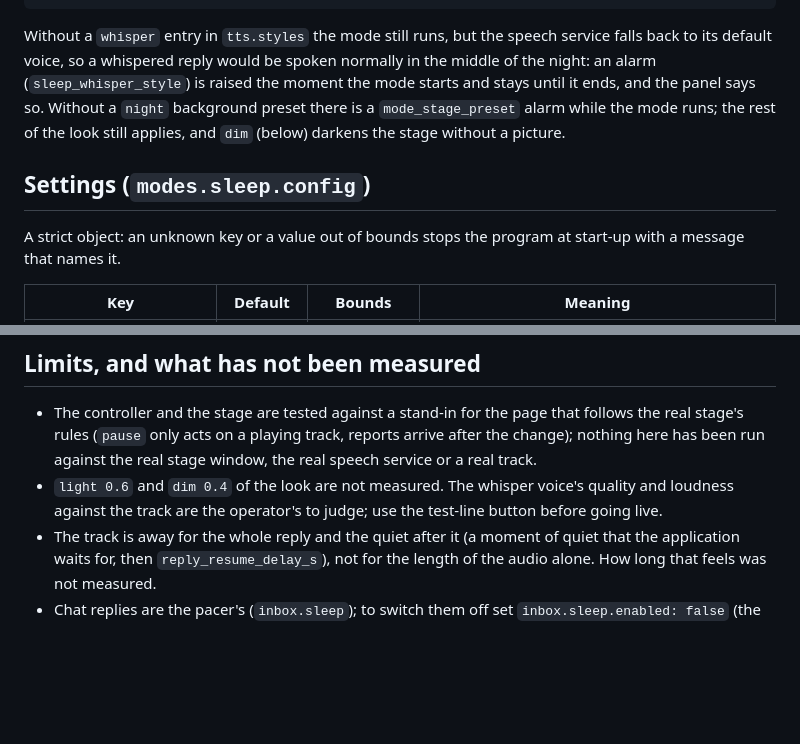
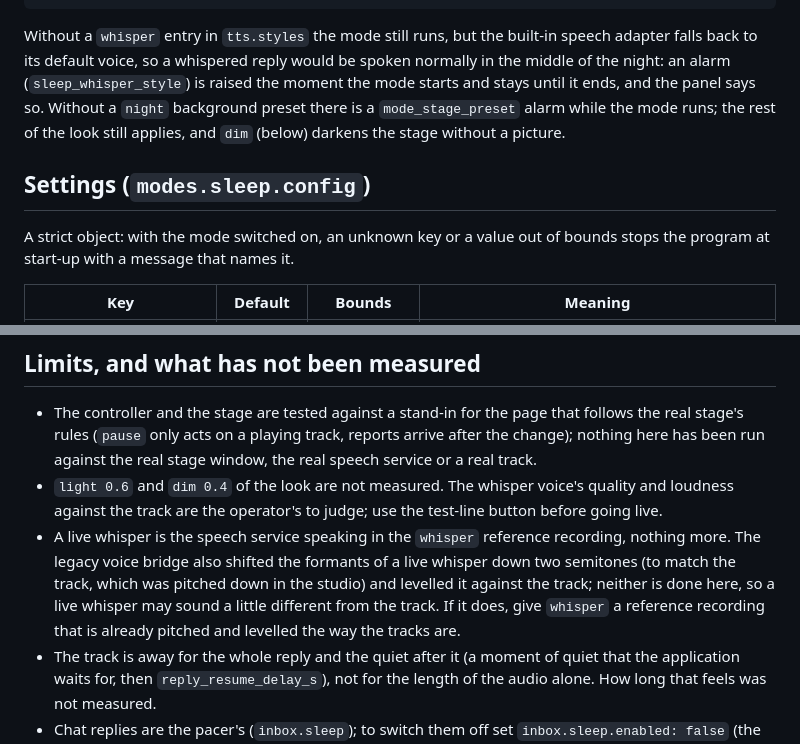
Before and after one commit to matkaparka/animatus, a Markdown page: docs/mode-sleep.md, 2 parts joined by grey strips. Rendered like a GitHub page; blank space fills up the shorter version.

Commit message:
docs(modes): sleep mode, the live whisper is not pitched or levelled, and other corrections
Co-Authored-By: Claude Sonnet 5.5 <noreply@anthropic.com>

````diff
--- a/docs/mode-sleep.md
+++ b/docs/mode-sleep.md
@@ -50,15 +50,16 @@ modes:
       whisper_style: whisper
 ```
 
-Without a `whisper` entry in `tts.styles` the mode still runs, but the speech service falls back to its default voice,
-so a whispered reply would be spoken normally in the middle of the night: an alarm (`sleep_whisper_style`) is raised the
+Without a `whisper` entry in `tts.styles` the mode still runs, but the built-in speech adapter falls back to its default
+voice, so a whispered reply would be spoken normally in the middle of the night: an alarm (`sleep_whisper_style`) is raised the
 moment the mode starts and stays until it ends, and the panel says so. Without a `night` background preset there is a
 `mode_stage_preset` alarm while the mode runs; the rest of the look still applies, and `dim` (below) darkens the stage
 without a picture.
 
 ## Settings (`modes.sleep.config`)
 
-A strict object: an unknown key or a value out of bounds stops the program at start-up with a message that names it.
+A strict object: with the mode switched on, an unknown key or a value out of bounds stops the program at start-up with a
+message that names it.
 
 | Key | Default | Bounds | Meaning |
 |---|---|---|---|
@@ -198,6 +199,10 @@ else, or names a track that is gone is ignored. Nothing else is kept; the volume
   the real speech service or a real track.
 - `light 0.6` and `dim 0.4` of the look are not measured. The whisper voice's quality and loudness against the track are the
   operator's to judge; use the test-line button before going live.
+- A live whisper is the speech service speaking in the `whisper` reference recording, nothing more. The legacy voice bridge
+  also shifted the formants of a live whisper down two semitones (to match the track, which was pitched down in the studio)
+  and levelled it against the track; neither is done here, so a live whisper may sound a little different from the track. If
+  it does, give `whisper` a reference recording that is already pitched and levelled the way the tracks are.
 - The track is away for the whole reply and the quiet after it (a moment of quiet that the application waits for, then
   `reply_resume_delay_s`), not for the length of the audio alone. How long that feels was not measured.
 - Chat replies are the pacer's (`inbox.sleep`); to switch them off set `inbox.sleep.enabled: false` (the panel says so).
````
Also changed, not shown: other parts of docs/mode-sleep.md (+7 -7 lines).
